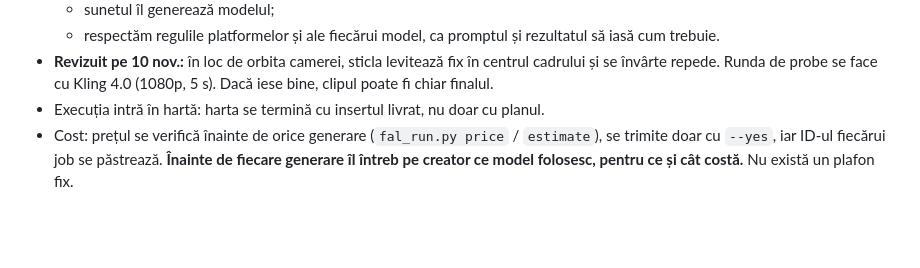
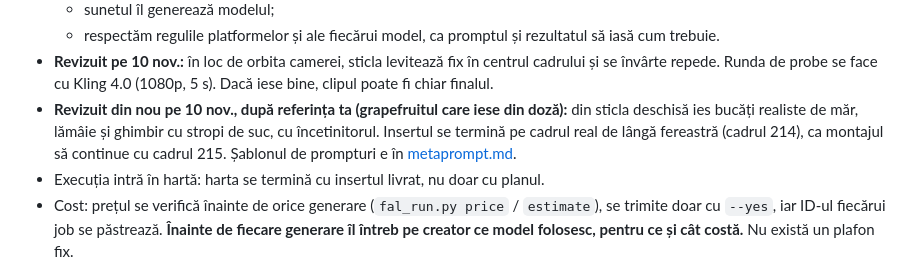
Before and after one commit to nocoderesult/No.code.Vvs, a Markdown page: .scratch/ginger-shot-closeup/map.md, the part around the change. GitHub-like rendering; blank space fills up the shorter version.

```diff
--- a/.scratch/ginger-shot-closeup/map.md
+++ b/.scratch/ginger-shot-closeup/map.md
@@ -28,6 +28,9 @@ reel-ului îl faci tu, în Premiere sau DaVinci.
   - respectăm regulile platformelor și ale fiecărui model, ca promptul și rezultatul să iasă cum trebuie.
 - **Revizuit pe 10 nov.:** în loc de orbita camerei, sticla levitează fix în centrul cadrului și se învârte repede.
   Runda de probe se face cu Kling 4.0 (1080p, 5 s). Dacă iese bine, clipul poate fi chiar finalul.
+- **Revizuit din nou pe 10 nov., după referința ta (grapefruitul care iese din doză):** din sticla deschisă ies bucăți
+  realiste de măr, lămâie și ghimbir cu stropi de suc, cu încetinitorul. Insertul se termină pe cadrul real de lângă
+  fereastră (cadrul 214), ca montajul să continue cu cadrul 215. Șablonul de prompturi e în [metaprompt.md](metaprompt.md).
 - Execuția intră în hartă: harta se termină cu insertul livrat, nu doar cu planul.
 - Cost: prețul se verifică înainte de orice generare (`fal_run.py price` / `estimate`), se trimite doar cu `--yes`,
   iar ID-ul fiecărui job se păstrează. **Înainte de fiecare generare îl întreb pe creator ce model folosesc, pentru ce
```
Also changed, not shown: .scratch/ginger-shot-closeup/metaprompt.md (added, +147 -0 lines), 1 other file.
